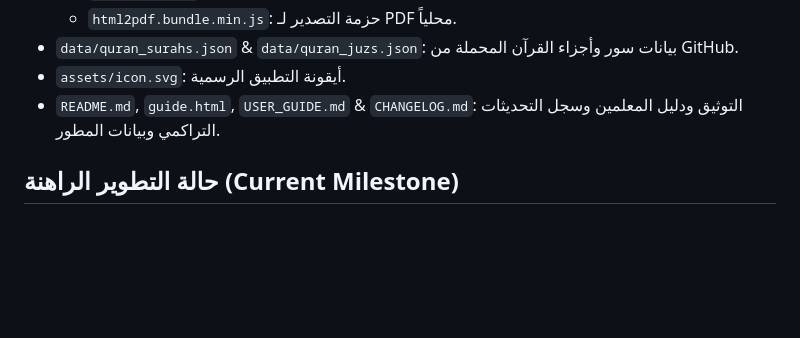
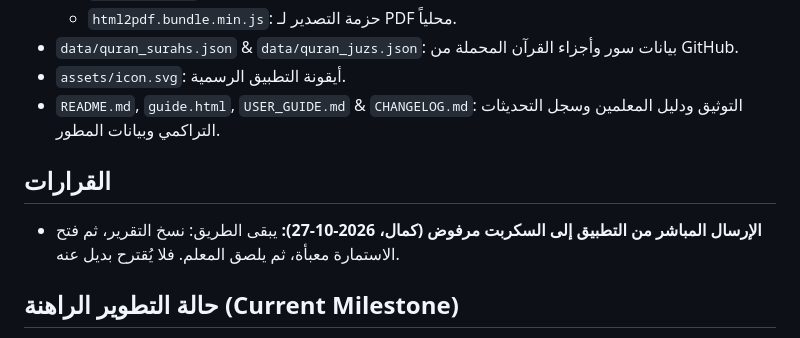
Before and after one commit to kamalyaser31/sana-report, a Markdown page: project_state.md, the part around the change. GitHub-like rendering; blank space fills up the shorter version.

Commit message:
docs: record that direct sending from the app is ruled out
Co-Authored-By: Claude Opus 5.5 <noreply@anthropic.com>

```diff
--- a/project_state.md
+++ b/project_state.md
@@ -27,6 +27,10 @@
 - `assets/icon.svg`: أيقونة التطبيق الرسمية.
 - `README.md`, `guide.html`, `USER_GUIDE.md` & `CHANGELOG.md`: التوثيق ودليل المعلمين وسجل التحديثات التراكمي وبيانات المطور.
 
+## القرارات
+
+- **الإرسال المباشر من التطبيق إلى السكربت مرفوض (كمال، 2026-10-27):** يبقى الطريق: نسخ التقرير، ثم فتح الاستمارة معبأة، ثم يلصق المعلم. فلا يُقترح بديل عنه.
+
 ## حالة التطوير الراهنة (Current Milestone)
 - **منع أخطاء الإدخال (كاش `sana-report-v22`):** منشور على GitHub Pages في 2026-10-25 بعد تنبيه المعلمين، ومدموج في `main`. وحُذفت خطته بعد النشر (قرار كمال)، وتفصيله في `CHANGELOG.md`.
 - **حدّ مدة الحصة (كاش `sana-report-v23`، 2026-10-25):** `durationProblem` في بوابة `validateReport`: الساعات والدقائق أرقام صحيحة، والدقائق من 0 إلى 59، والمدة أكثر من صفر ولا تزيد على `MAX_DURATION_MINUTES` (300 دقيقة)، ويُنقل التركيز إلى الحقل المخطئ. وحقل الساعات `max="5"`.
```
